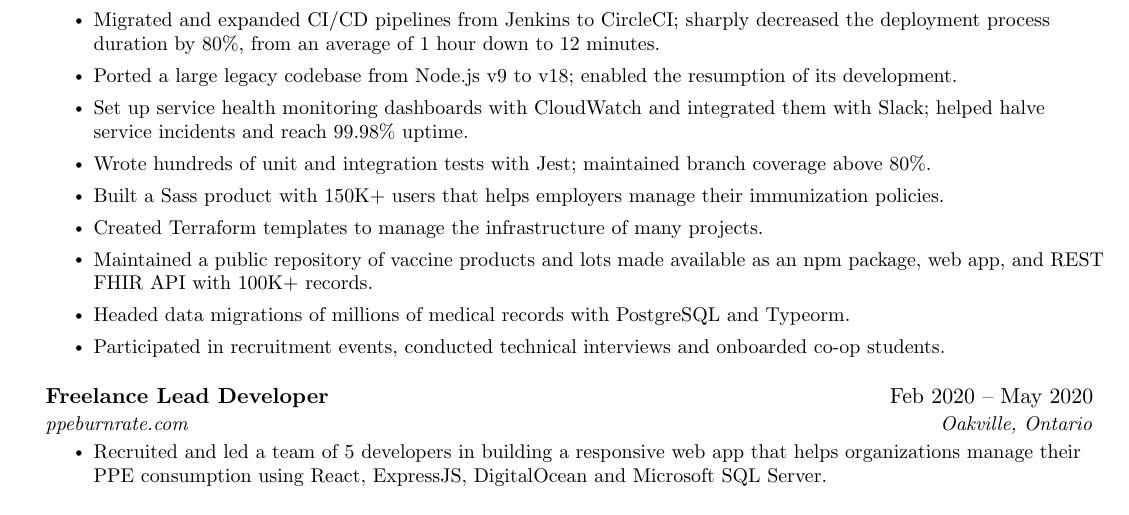
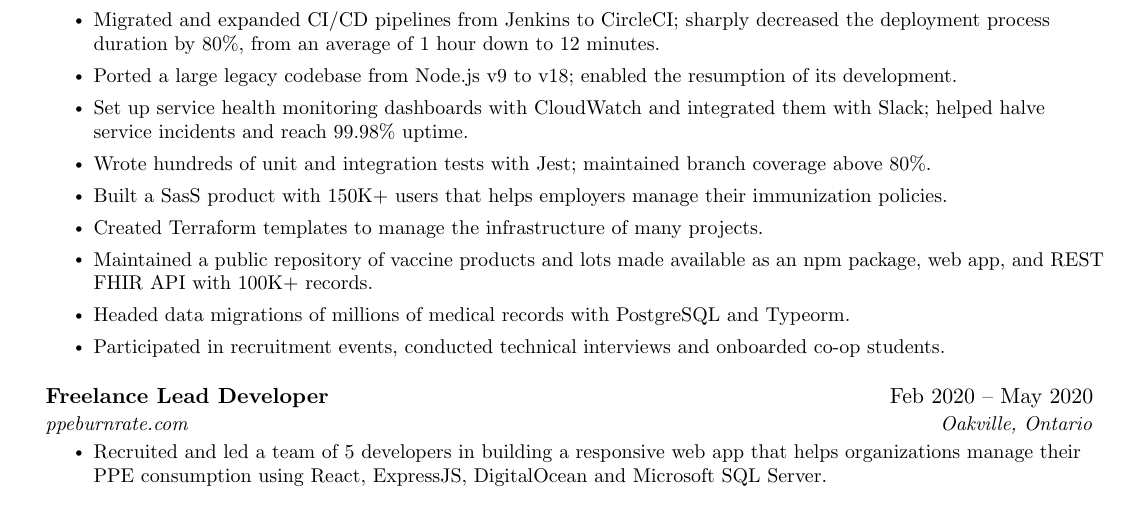
Before and after one commit to es-romo/resume, a LaTeX CV (EstebanRomo_Resume.tex): part of the page, cut so that both start at the same text. Compiled offline with pdfLaTeX.

Commit message:
SaaS typo

```diff
--- a/EstebanRomo_Resume.tex
+++ b/EstebanRomo_Resume.tex
@@ -148,7 +148,7 @@
         \resumeItem{Set up service health monitoring dashboards with CloudWatch and integrated them with Slack; helped halve service incidents and reach 99.98\% uptime.}
         % \resumeItem{Developed a web and mobile app using React, React Native, and Typescript that provide 1M+ people access to their vaccination records.}
         \resumeItem{Wrote hundreds of unit and integration tests with Jest; maintained branch coverage above 80\%.}
-        \resumeItem{Built a Sass product with 150K+ users that helps employers manage their immunization policies.}
+        \resumeItem{Built a SasS product with 150K+ users that helps employers manage their immunization policies.}
         % \resumeItem{Built a Sass product with 150K+ users that helps employers manage their immunization policies using React, Node.js, AWS and PostgreSQL.}
         \resumeItem{Created Terraform templates to manage the infrastructure of many projects.}
         \resumeItem{Maintained a public repository of vaccine products and lots made available as an npm package, web app, and REST FHIR API with 100K+ records.}
```
Also changed, not shown: EstebanRomo_Resume.jpg, EstebanRomo_Resume.pdf.
